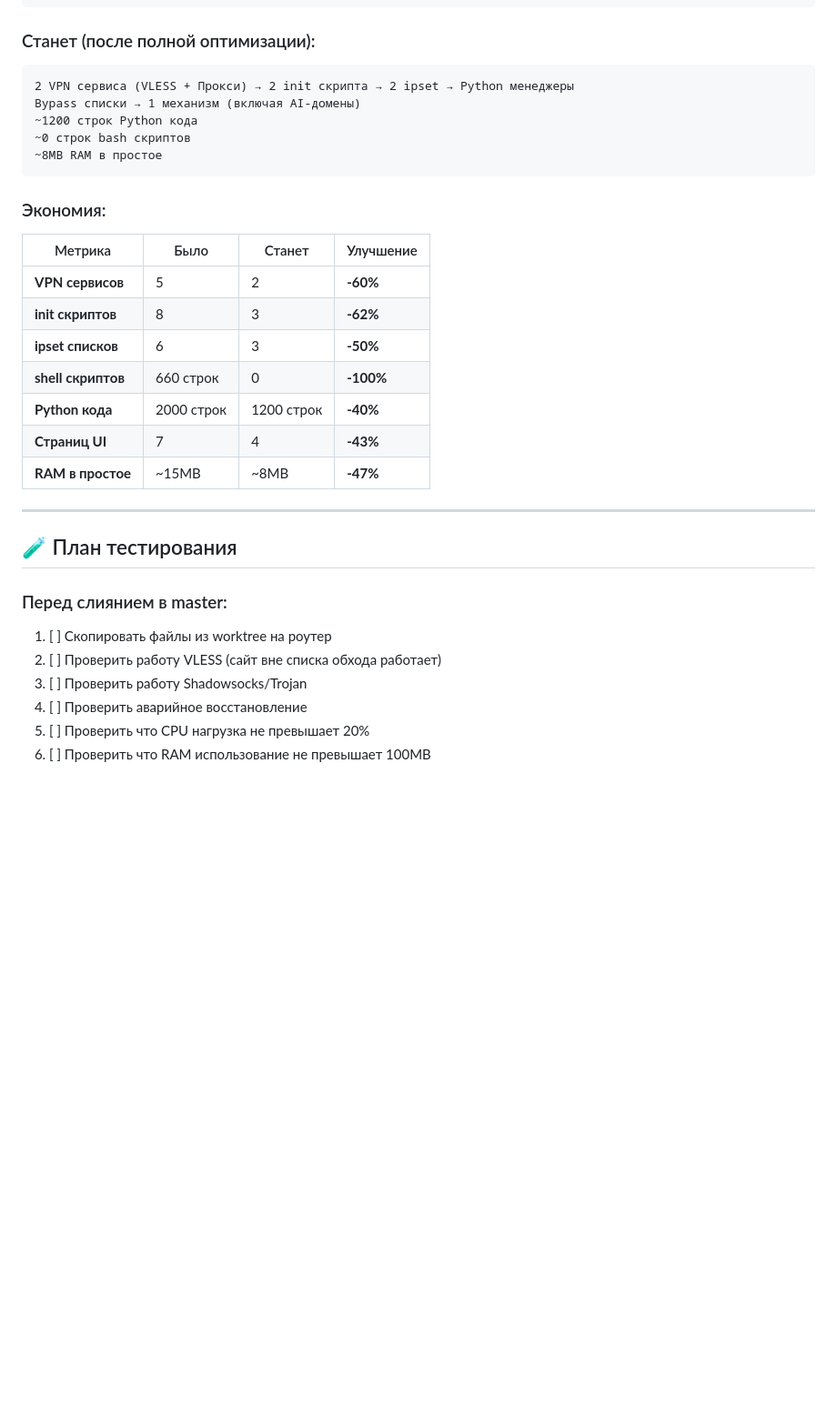
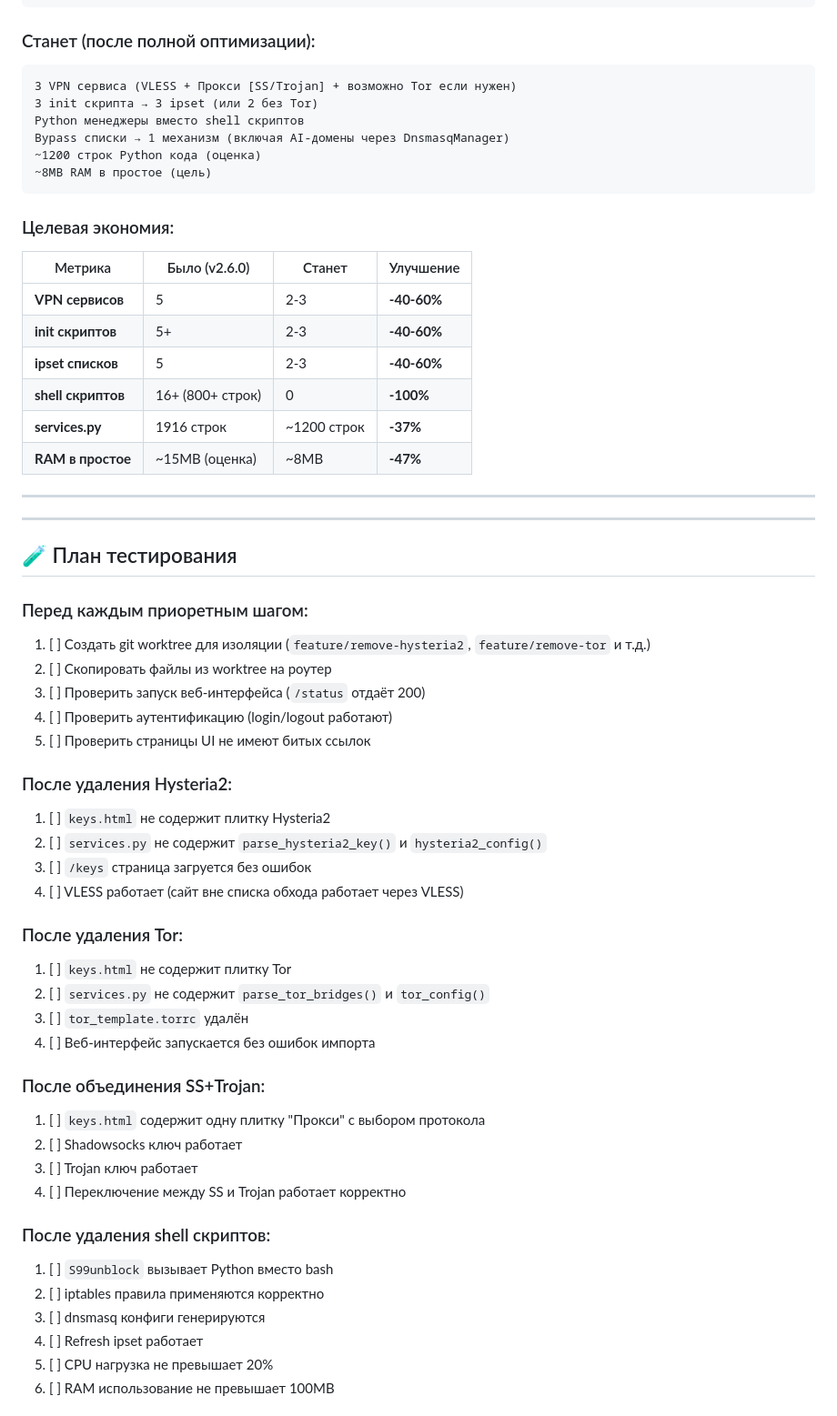
Before and after one commit to royfincher25-source/flymybyte, a Markdown page: docs/plans/OPTIMIZATION_PLAN.md, the part around one of its changes. Shown at 91% size. Drawn GitHub-style; blank space fills up the shorter version.

````diff
--- a/docs/plans/OPTIMIZATION_PLAN.md
+++ b/docs/plans/OPTIMIZATION_PLAN.md
@@ -137,32 +152,60 @@ DNS Override + DNS-обход AI → 2 механизма
 
 ### Станет (после полной оптимизации):
 ```
-2 VPN сервиса (VLESS + Прокси) → 2 init скрипта → 2 ipset → Python менеджеры
-Bypass списки → 1 механизм (включая AI-домены)
-~1200 строк Python кода
-~0 строк bash скриптов
-~8MB RAM в простое
+3 VPN сервиса (VLESS + Прокси [SS/Trojan] + возможно Tor если нужен)
+3 init скрипта → 3 ipset (или 2 без Tor)
+Python менеджеры вместо shell скриптов
+Bypass списки → 1 механизм (включая AI-домены через DnsmasqManager)
+~1200 строк Python кода (оценка)
+~8MB RAM в простое (цель)
 ```
 
-### Экономия:
-| Метрика | Было | Станет | Улучшение |
-|---------|------|--------|-----------|
-| **VPN сервисов** | 5 | 2 | **-60%** |
-| **init скриптов** | 8 | 3 | **-62%** |
-| **ipset списков** | 6 | 3 | **-50%** |
-| **shell скриптов** | 660 строк | 0 | **-100%** |
-| **Python кода** | 2000 строк | 1200 строк | **-40%** |
-| **Страниц UI** | 7 | 4 | **-43%** |
-| **RAM в простое** | ~15MB | ~8MB | **-47%** |
+### Целевая экономия:
+| Метрика            | Было (v2.6.0)  | Станет     | Улучшение |
+| ------------------ | -------------- | ---------- | --------- |
+| **VPN сервисов**   | 5              | 2-3        | **-40-60%** |
+| **init скриптов**  | 5+             | 2-3        | **-40-60%** |
+| **ipset списков**  | 5              | 2-3        | **-40-60%** |
+| **shell скриптов** | 16+ (800+ строк) | 0        | **-100%** |
+| **services.py**    | 1916 строк     | ~1200 строк | **-37%** |
+| **RAM в простое**  | ~15MB (оценка) | ~8MB       | **-47%** |
+
+---
 
 ---
 
 ## 🧪 План тестирования
 
-### Перед слиянием в master:
-1. [ ] Скопировать файлы из worktree на роутер
-2. [ ] Проверить работу VLESS (сайт вне списка обхода работает)
-3. [ ] Проверить работу Shadowsocks/Trojan
-4. [ ] Проверить аварийное восстановление
-5. [ ] Проверить что CPU нагрузка не превышает 20%
-6. [ ] Проверить что RAM использование не превышает 100MB
+### Перед каждым приоретным шагом:
+1. [ ] Создать git worktree для изоляции (`feature/remove-hysteria2`, `feature/remove-tor` и т.д.)
+2. [ ] Скопировать файлы из worktree на роутер
+3. [ ] Проверить запуск веб-интерфейса (`/status` отдаёт 200)
+4. [ ] Проверить аутентификацию (login/logout работают)
+5. [ ] Проверить страницы UI не имеют битых ссылок
+
+### После удаления Hysteria2:
+1. [ ] `keys.html` не содержит плитку Hysteria2
+2. [ ] `services.py` не содержит `parse_hysteria2_key()` и `hysteria2_config()`
+3. [ ] `/keys` страница загруется без ошибок
+4. [ ] VLESS работает (сайт вне списка обхода работает через VLESS)
+
+### После удаления Tor:
+1. [ ] `keys.html` не содержит плитку Tor
+2. [ ] `services.py` не содержит `parse_tor_bridges()` и `tor_config()`
+3. [ ] `tor_template.torrc` удалён
+4. [ ] Веб-интерфейс запускается без ошибок импорта
+
+### После объединения SS+Trojan:
+1. [ ] `keys.html` содержит одну плитку "Прокси" с выбором протокола
+2. [ ] Shadowsocks ключ работает
+3. [ ] Trojan ключ работает
+4. [ ] Переключение между SS и Trojan работает корректно
+
+### После удаления shell скриптов:
+1. [ ] `S99unblock` вызывает Python вместо bash
+2. [ ] iptables правила применяются корректно
+3. [ ] dnsmasq конфиги генерируются
+4. [ ] Refresh ipset работает
+5. [ ] CPU нагрузка не превышает 20%
+6. [ ] RAM использование не превышает 100MB
+
````
Also changed, not shown: other parts of docs/plans/OPTIMIZATION_PLAN.md (+133 -90 lines).
